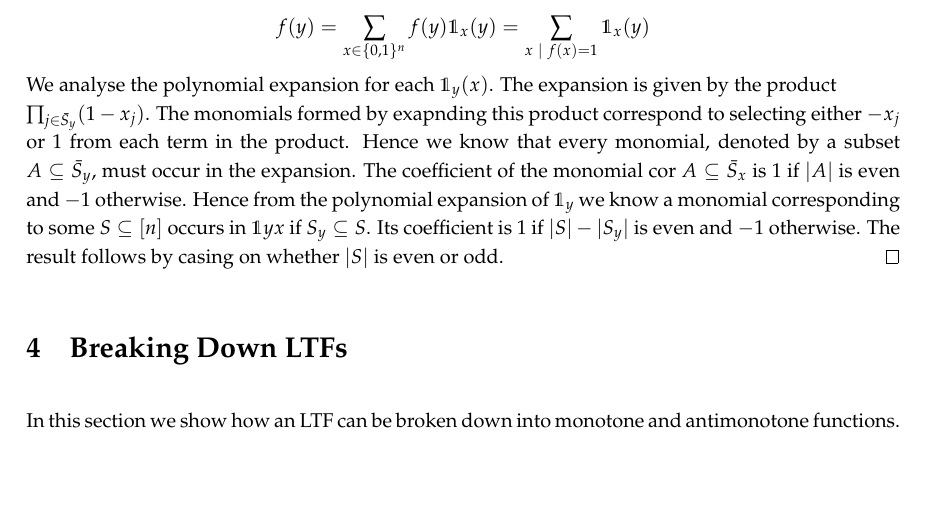
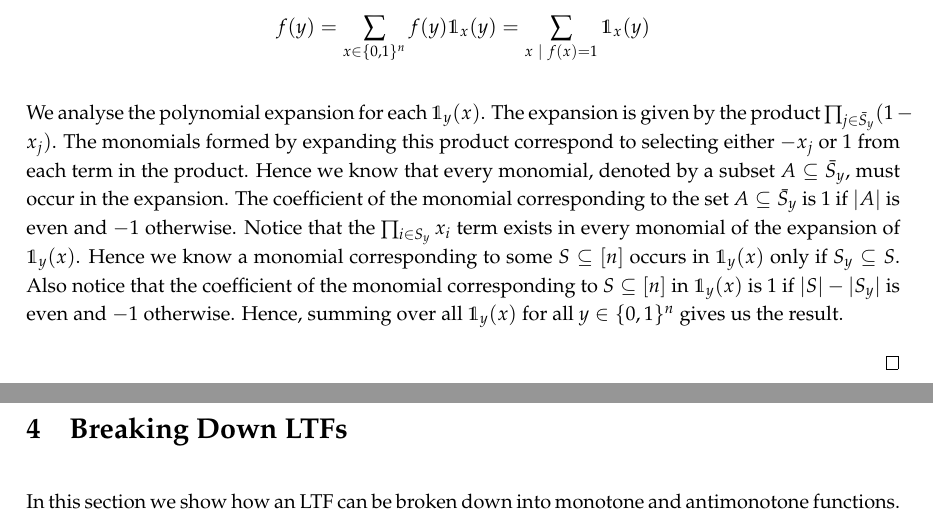
Before and after one commit to NicholasSieger/LTF-with-AND, a LaTeX paper (main.tex, which reads monomials.tex): part of page 2 of 5 before the commit and two parts of pages 2 and 3 of 5 after it, the two joined at a grey line, cut so that both start at the same text, the shorter picture padded with empty space. Compiled offline with pdfLaTeX.

Commit message:
MOnomials finally finished

```diff
--- a/monomials.tex
+++ b/monomials.tex
@@ -13,6 +13,8 @@ We now propose the lemma that characterizes the coefficients.
     \[\hat{a}[S] = -1^{\abs{S}}(\order{E^f_S} - \order{O^f_S})\]
 	\begin{proof}
 		Every function can be written in terms of the indentity polynomial for each input. That is, $$f(y) = \sum_{x \in \{0, 1\}^n} f(y) \mathds{1}_x(y) = \sum_{x \ | \ f(x) = 1} \mathds{1}_x(y)$$
-		We analyse the polynomial expansion for each $\mathds{1}_y(x)$. The expansion is given by the product \\ $\prod_{j \in \bar{S}_y} (1 - x_j)$. The monomials formed by exapnding this product correspond to selecting either $-x_j$ or $1$ from each term in the product. Hence we know that every monomial, denoted by a subset $A \subseteq \bar{S}_y$, must occur in the expansion. The coefficient of the monomial cor $A \subseteq\bar{S}_x$ is $1$ if $\order{A}$ is even and $-1$ otherwise. Hence from the polynomial expansion of $\mathds{1}_y$ we know a monomial corresponding to some $S \subseteq [n]$ occurs in $\mathds{1}yx$ if $S_y \subseteq S$. Its coefficient is $1$ if $|S| - |S_y|$ is even and $-1$ otherwise. The result follows by casing on whether $|S|$ is even or odd.
+
+		We analyse the polynomial expansion for each $\mathds{1}_y(x)$. The expansion is given by the product $\prod_{j \in \bar{S}_y} (1 - x_j)$. The monomials formed by expanding this product correspond to selecting either $-x_j$ or $1$ from each term in the product. Hence we know that every monomial, denoted by a subset $A \subseteq \bar{S}_y$, must occur in the expansion. The coefficient of the monomial corresponding to the set $A \subseteq\bar{S}_y$ is $1$ if $\order{A}$ is even and $-1$ otherwise. Notice that the $\prod_{i \in S_y} x_i$ term exists in every monomial of the expansion of $\mathds{1}_y(x)$. Hence we know a monomial corresponding to some $S \subseteq [n]$ occurs in $\mathds{1}_y(x)$ only if $S_y \subseteq S$. Also notice that the coefficient of the monomial corresponding to $S \subseteq [n]$ in $\mathds{1}_y(x)$ is $1$ if $\order{S} - \order{S_y}$ is even and $-1$ otherwise. Hence, summing over all $\mathds{1}_y(x)$ for all $y \in \{0,1\}^n$ gives us the result.
+
 	\end{proof}
 \end{lemma}
```
Also changed, not shown: introduction.tex (deleted, +0 -1 lines), 4 other files.
